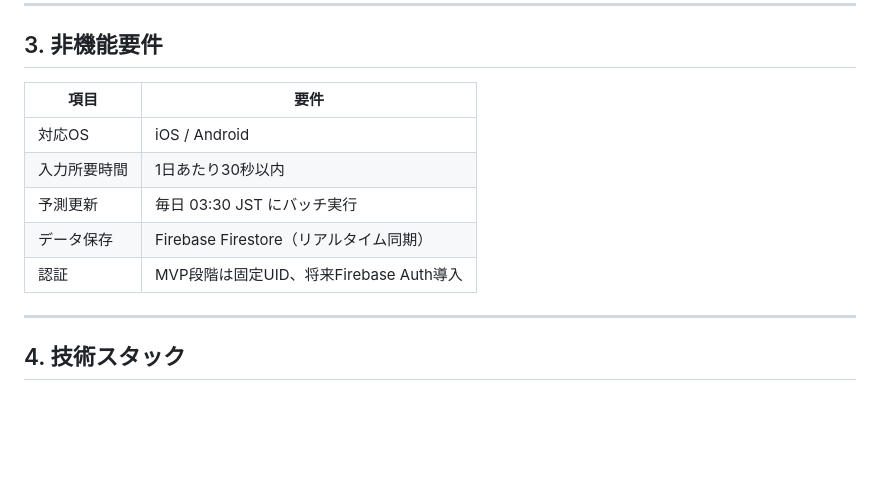
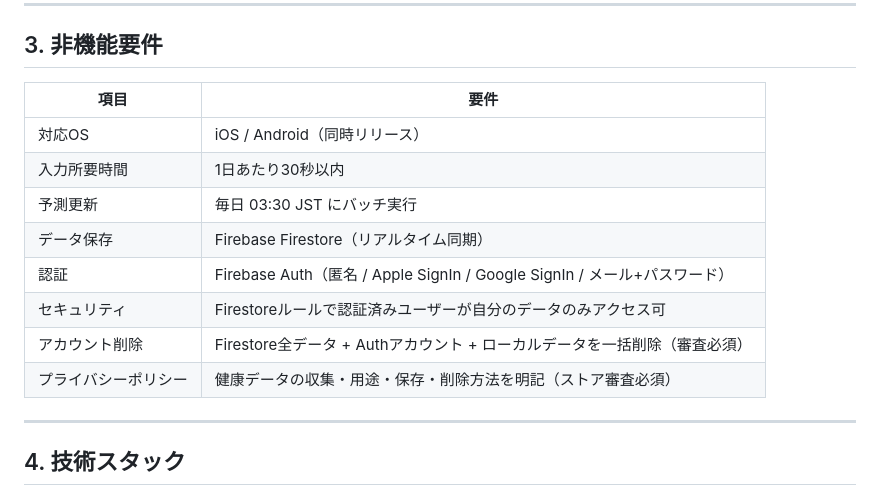
Before and after one commit to nuwaaaa/health-predictor, a Markdown page: requirements.md, the part around the change. Rendered like a GitHub page; blank space fills up the shorter version.

Commit message:
requirements.md を更新

```diff
--- a/requirements.md
+++ b/requirements.md
@@ -103,13 +103,16 @@
 
 ## 3. 非機能要件
 
-|項目    |要件                           |
-|------|-----------------------------|
-|対応OS  |iOS / Android                |
-|入力所要時間|1日あたり30秒以内                   |
-|予測更新  |毎日 03:30 JST にバッチ実行          |
-|データ保存 |Firebase Firestore（リアルタイム同期） |
-|認証    |MVP段階は固定UID、将来Firebase Auth導入|
+|項目        |要件                                                          |
+|----------|------------------------------------------------------------|
+|対応OS      |iOS / Android（同時リリース）                                       |
+|入力所要時間    |1日あたり30秒以内                                                  |
+|予測更新      |毎日 03:30 JST にバッチ実行                                         |
+|データ保存     |Firebase Firestore（リアルタイム同期）                                |
+|認証        |Firebase Auth（匿名 / Apple SignIn / Google SignIn / メール+パスワード）|
+|セキュリティ    |Firestoreルールで認証済みユーザーが自分のデータのみアクセス可                         |
+|アカウント削除   |Firestore全データ + Authアカウント + ローカルデータを一括削除（審査必須）              |
+|プライバシーポリシー|健康データの収集・用途・保存・削除方法を明記（ストア審査必須）                             |
 
 -----
 
```
